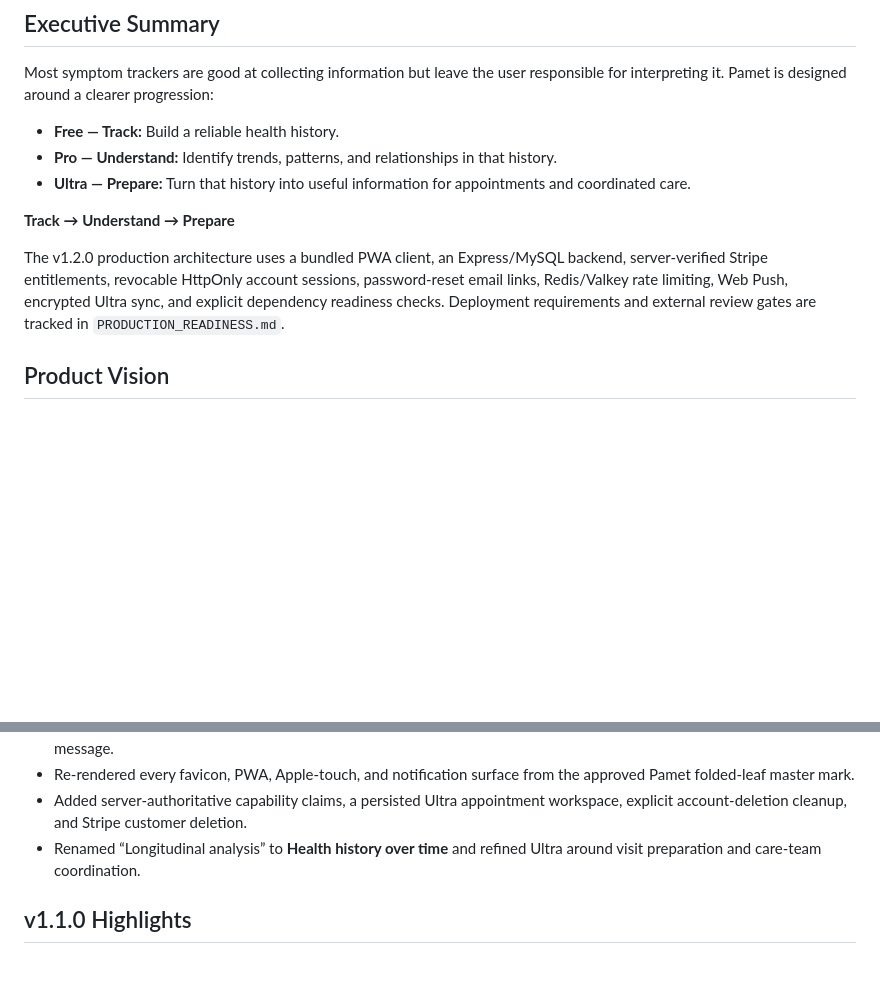
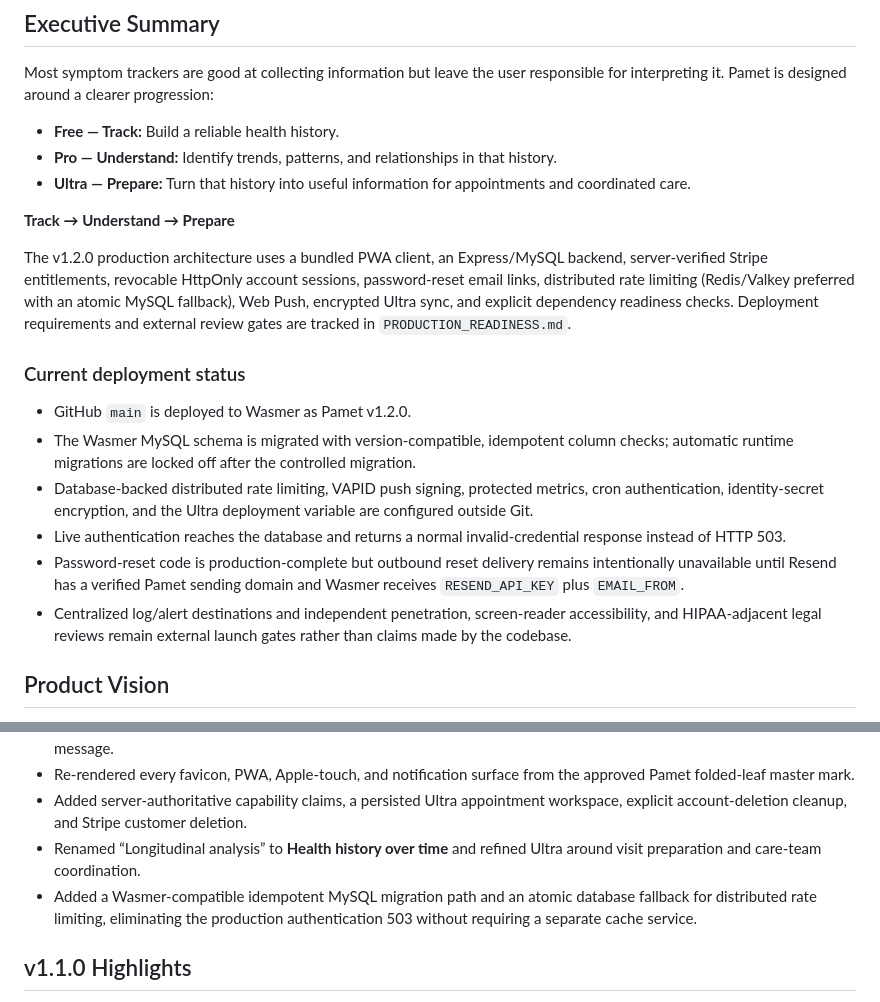
Before and after one commit to atskovski/Pamet, a Markdown page: README.md, 2 parts joined by grey strips. GitHub-like rendering; blank space fills up the shorter version.

Commit message:
Document v1.2.0 production deployment

```diff
--- a/README.md
+++ b/README.md
@@ -18,7 +18,16 @@ Most symptom trackers are good at collecting information but leave the user resp
 
 **Track → Understand → Prepare**
 
-The v1.2.0 production architecture uses a bundled PWA client, an Express/MySQL backend, server-verified Stripe entitlements, revocable HttpOnly account sessions, password-reset email links, Redis/Valkey rate limiting, Web Push, encrypted Ultra sync, and explicit dependency readiness checks. Deployment requirements and external review gates are tracked in `PRODUCTION_READINESS.md`.
+The v1.2.0 production architecture uses a bundled PWA client, an Express/MySQL backend, server-verified Stripe entitlements, revocable HttpOnly account sessions, password-reset email links, distributed rate limiting (Redis/Valkey preferred with an atomic MySQL fallback), Web Push, encrypted Ultra sync, and explicit dependency readiness checks. Deployment requirements and external review gates are tracked in `PRODUCTION_READINESS.md`.
+
+### Current deployment status
+
+- GitHub `main` is deployed to Wasmer as Pamet v1.2.0.
+- The Wasmer MySQL schema is migrated with version-compatible, idempotent column checks; automatic runtime migrations are locked off after the controlled migration.
+- Database-backed distributed rate limiting, VAPID push signing, protected metrics, cron authentication, identity-secret encryption, and the Ultra deployment variable are configured outside Git.
+- Live authentication reaches the database and returns a normal invalid-credential response instead of HTTP 503.
+- Password-reset code is production-complete but outbound reset delivery remains intentionally unavailable until Resend has a verified Pamet sending domain and Wasmer receives `RESEND_API_KEY` plus `EMAIL_FROM`.
+- Centralized log/alert destinations and independent penetration, screen-reader accessibility, and HIPAA-adjacent legal reviews remain external launch gates rather than claims made by the codebase.
 
 ## Product Vision
 
@@ -95,6 +104,7 @@ Pamet contains **no advertising on any plan**.
 - Re-rendered every favicon, PWA, Apple-touch, and notification surface from the approved Pamet folded-leaf master mark.
 - Added server-authoritative capability claims, a persisted Ultra appointment workspace, explicit account-deletion cleanup, and Stripe customer deletion.
 - Renamed “Longitudinal analysis” to **Health history over time** and refined Ultra around visit preparation and care-team coordination.
+- Added a Wasmer-compatible idempotent MySQL migration path and an atomic database fallback for distributed rate limiting, eliminating the production authentication 503 without requiring a separate cache service.
 
 ## v1.1.0 Highlights
 
```
Also changed, not shown: CHANGELOG.md (+3 -0 lines).
